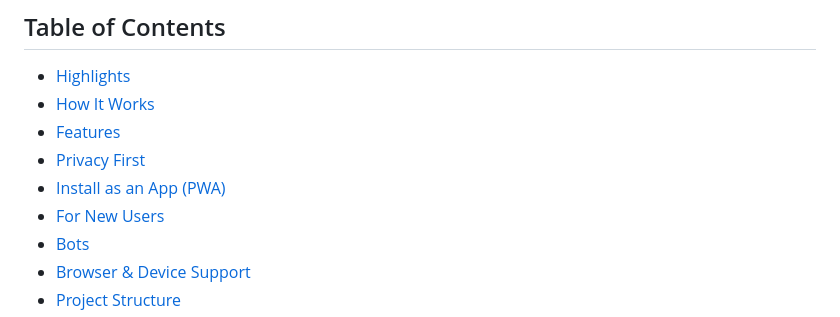
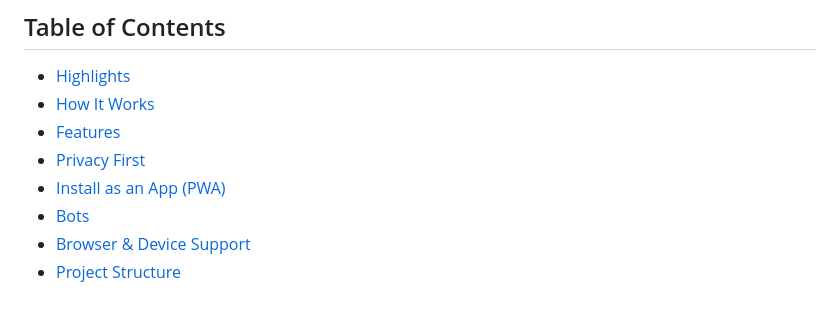
Before and after one commit to chetanpatel0/brainchat, a Markdown page: README.md, the part around the change. Drawn GitHub-style.

```diff
--- a/README.md
+++ b/README.md
@@ -22,7 +22,6 @@ BrainChat is a free, open, privacy-first messenger. No phone numbers. No emails.
 - [Features](#-features)
 - [Privacy First](#-privacy-first)
 - [Install as an App (PWA)](#-install-as-an-app-pwa)
-- [For New Users](#-for-new-users)
 - [Bots](#-bots)
 - [Browser & Device Support](#-browser--device-support)
 - [Project Structure](#-project-structure)
```
